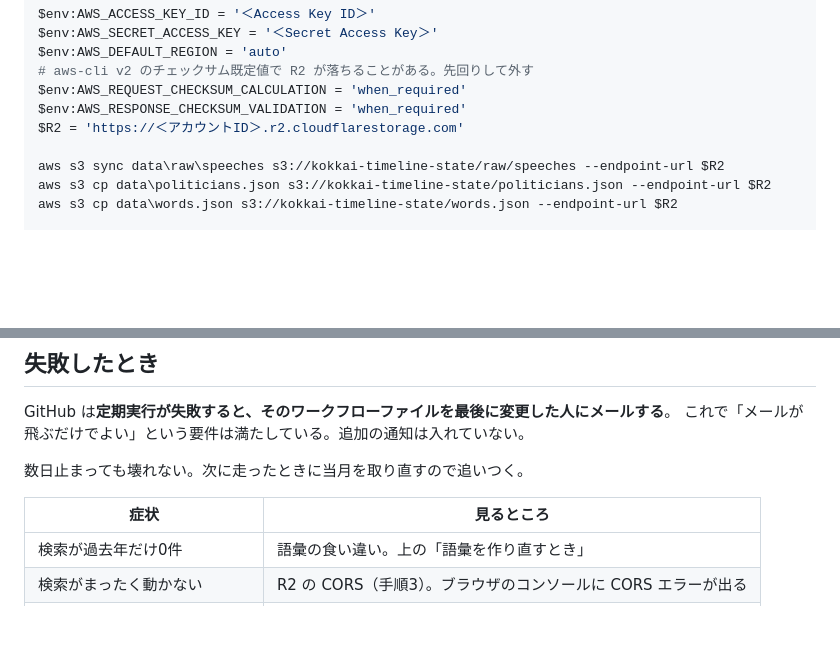
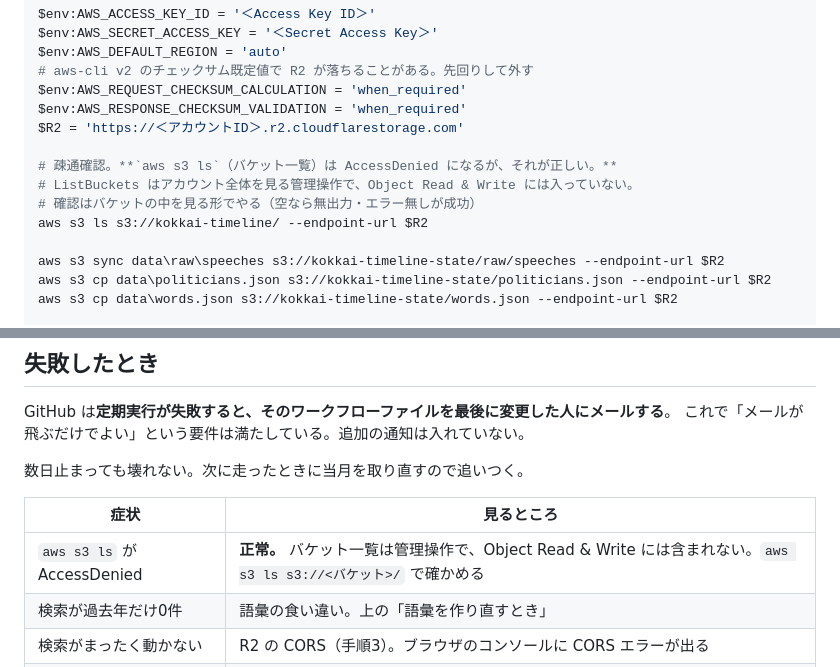
Before and after one commit to k3nsaku/KokkaiTimeline, a Markdown page: docs/PIPELINE.md, 2 parts joined by grey strips. Drawn GitHub-style; blank space fills up the shorter version.

Commit message:
バケット一覧が AccessDenied になるのは正常だと書く
ListBuckets はアカウント全体を見る管理操作で、Object Read & Write の
トークンには含まれない。疎通確認はバケットの中を見る形でやる。

Co-Authored-By: Claude Opus 5 <noreply@anthropic.com>

```diff
--- a/docs/PIPELINE.md
+++ b/docs/PIPELINE.md
@@ -269,6 +269,11 @@ $env:AWS_REQUEST_CHECKSUM_CALCULATION = 'when_required'
 $env:AWS_RESPONSE_CHECKSUM_VALIDATION = 'when_required'
 $R2 = 'https://＜アカウントID＞.r2.cloudflarestorage.com'
 
+# 疎通確認。**`aws s3 ls`（バケット一覧）は AccessDenied になるが、それが正しい。**
+# ListBuckets はアカウント全体を見る管理操作で、Object Read & Write には入っていない。
+# 確認はバケットの中を見る形でやる（空なら無出力・エラー無しが成功）
+aws s3 ls s3://kokkai-timeline/ --endpoint-url $R2
+
 aws s3 sync data\raw\speeches s3://kokkai-timeline-state/raw/speeches --endpoint-url $R2
 aws s3 cp data\politicians.json s3://kokkai-timeline-state/politicians.json --endpoint-url $R2
 aws s3 cp data\words.json s3://kokkai-timeline-state/words.json --endpoint-url $R2
@@ -299,6 +304,7 @@ GitHub は**定期実行が失敗すると、そのワークフローファイ
 
 | 症状 | 見るところ |
 |---|---|
+| `aws s3 ls` が AccessDenied | **正常。** バケット一覧は管理操作で、Object Read & Write には含まれない。`aws s3 ls s3://<バケット>/` で確かめる |
 | 検索が過去年だけ0件 | 語彙の食い違い。上の「語彙を作り直すとき」 |
 | 検索がまったく動かない | R2 の CORS（手順3）。ブラウザのコンソールに CORS エラーが出る |
 | サイトは出るが発言が出ない | `PUBLIC_DB_BASE` の値、カスタムドメインの疎通 |
```
